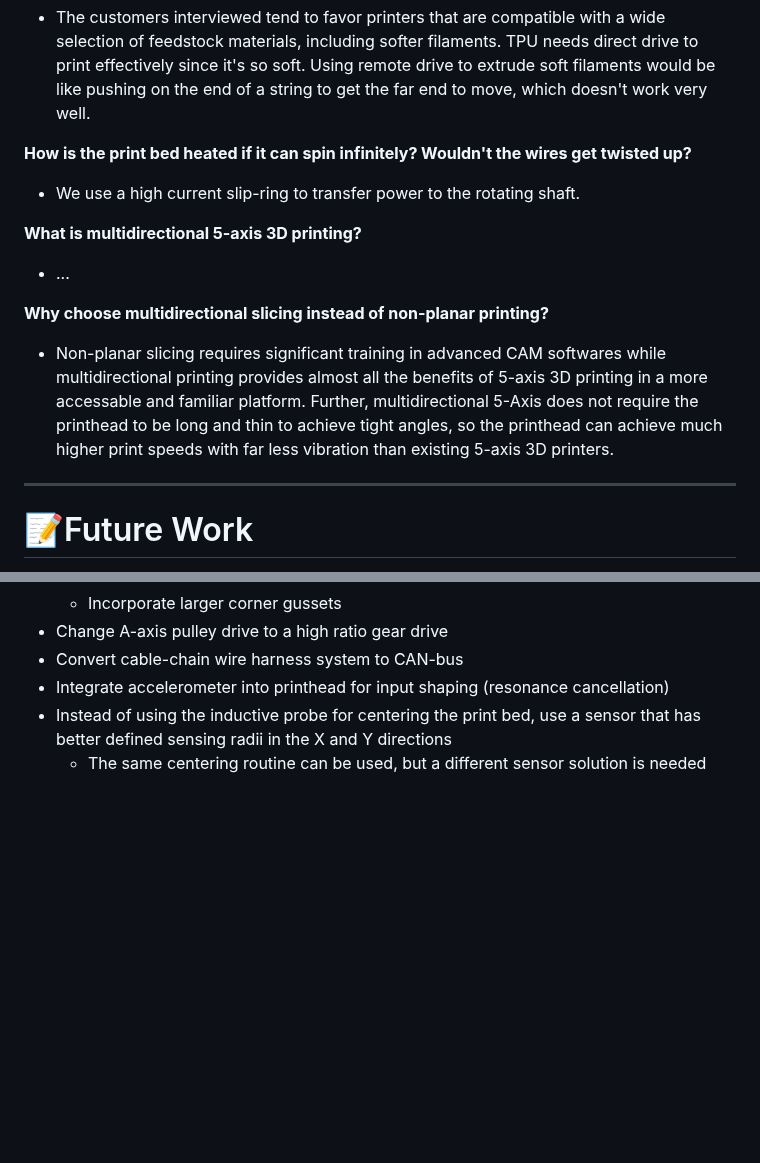
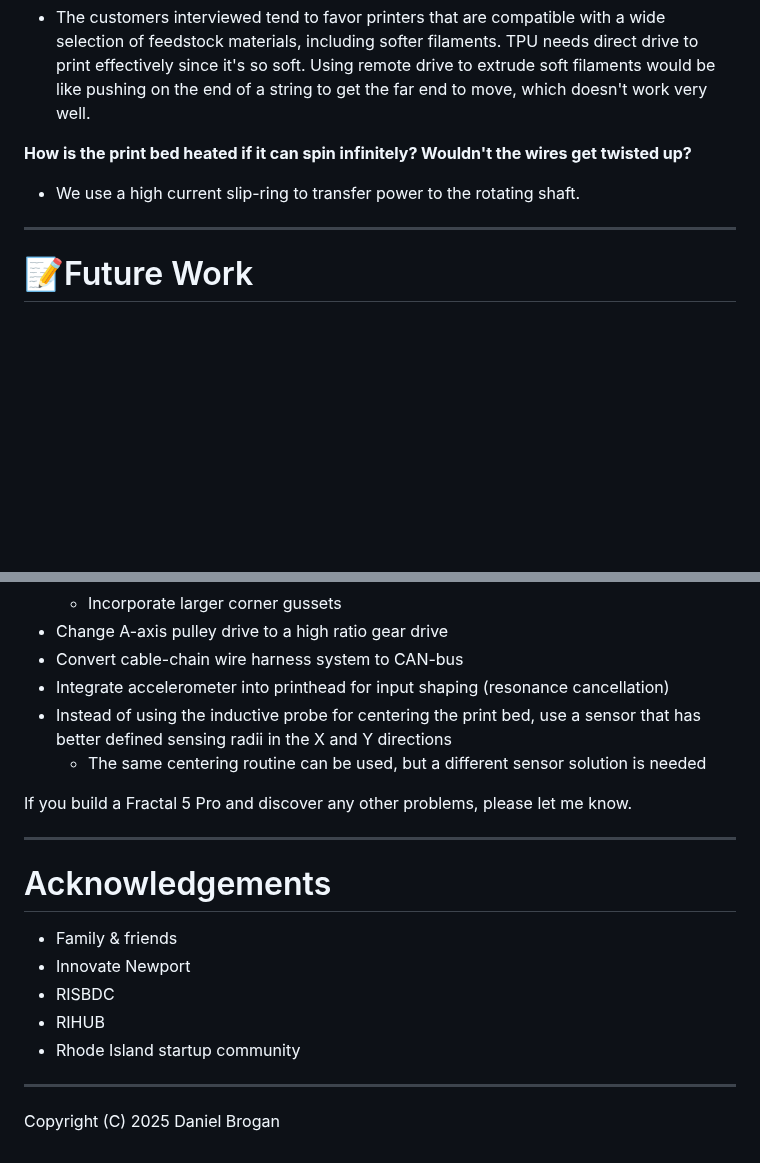
Before and after one commit to fractalrobotics/Fractal-5-Pro, a Markdown page: README.md, 2 parts joined by grey strips. Drawn GitHub-style; blank space fills up the shorter version.

```diff
--- a/README.md
+++ b/README.md
@@ -56,12 +88,6 @@ Our response to the customer interviews was to design an accessible product that
 
 **How is the print bed heated if it can spin infinitely? Wouldn't the wires get twisted up?**
 - We use a high current slip-ring to transfer power to the rotating shaft.
-
-**What is multidirectional 5-axis 3D printing?**
-- ...
-
-**Why choose multidirectional slicing instead of non-planar printing?**
-- Non-planar slicing requires significant training in advanced CAM softwares while multidirectional printing provides almost all the benefits of 5-axis 3D printing in a more accessable and familiar platform. Further, multidirectional 5-Axis does not require the printhead to be long and thin to achieve tight angles, so the printhead can achieve much higher print speeds with far less vibration than existing 5-axis 3D printers.
 
 ---
 
@@ -75,3 +101,19 @@ Our response to the customer interviews was to design an accessible product that
 - Integrate accelerometer into printhead for input shaping (resonance cancellation)
 - Instead of using the inductive probe for centering the print bed, use a sensor that has better defined sensing radii in the X and Y directions
   - The same centering routine can be used, but a different sensor solution is needed
+
+If you build a Fractal 5 Pro and discover any other problems, please let me know.
+
+---
+
+# Acknowledgements
+
+- Family & friends
+- Innovate Newport
+- RISBDC
+- RIHUB
+- Rhode Island startup community
+
+---
+
+Copyright (C) 2025 Daniel Brogan
```
Also changed, not shown: other parts of README.md (+42 -10 lines), CAD/images/Multidirectional_Slicing.PNG (added).
